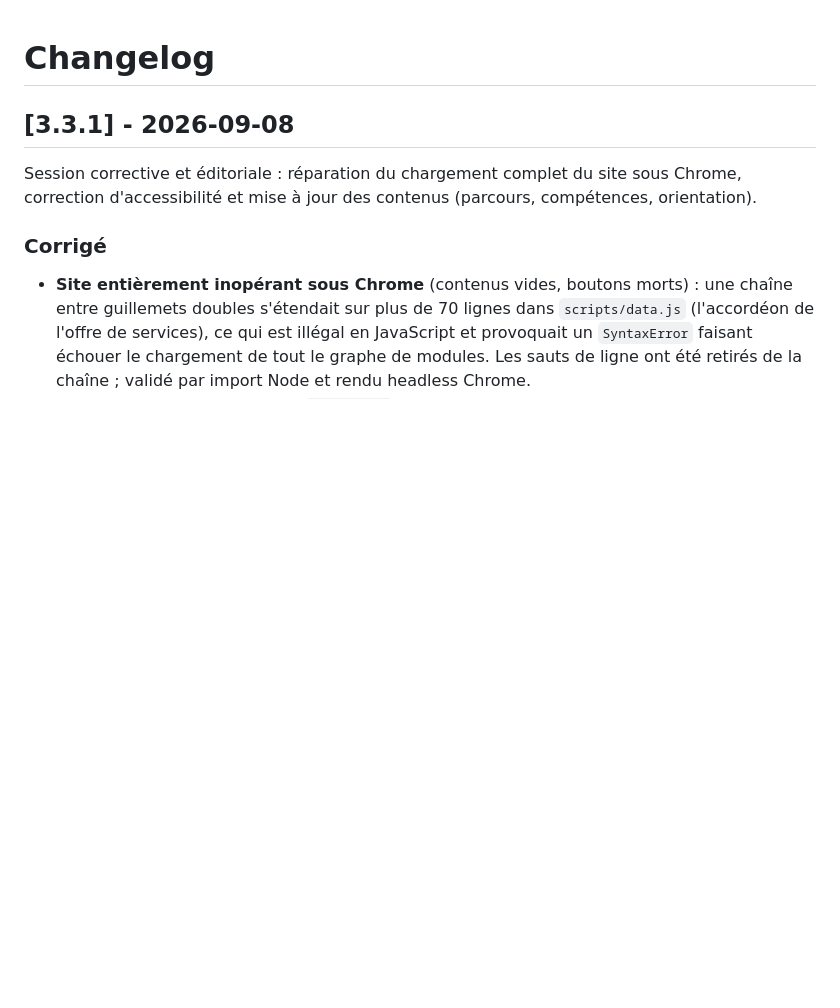
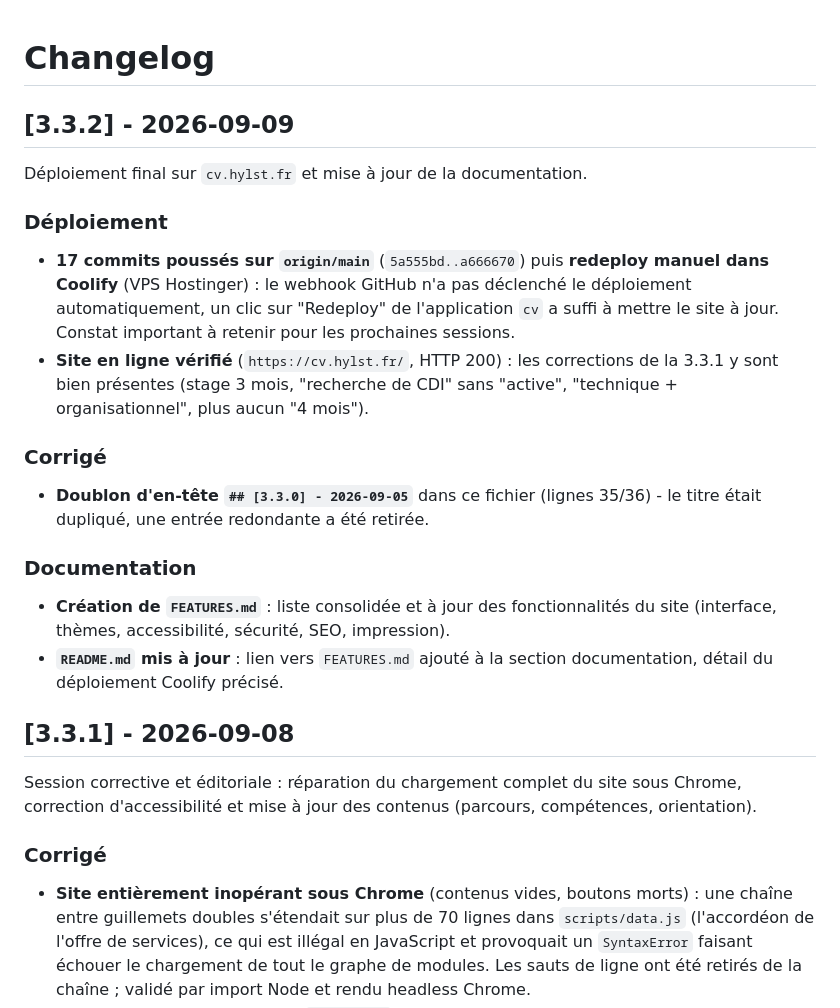
Before and after one commit to Hylst/cv, a Markdown page: CHANGELOG.md, the part around one of its changes. Drawn GitHub-style; blank space fills up the shorter version.

Commit message:
docs: ajout FEATURES.md, mise a jour README (deploiement Coolify) et CHANGELOG 3.3.2

```diff
--- a/CHANGELOG.md
+++ b/CHANGELOG.md
@@ -1,4 +1,27 @@
 # Changelog
+
+## [3.3.2] - 2026-09-09
+
+Déploiement final sur `cv.hylst.fr` et mise à jour de la documentation.
+
+### Déploiement
+- **17 commits poussés sur `origin/main`** (`5a555bd..a666670`) puis **redeploy manuel dans
+  Coolify** (VPS Hostinger) : le webhook GitHub n'a pas déclenché le déploiement
+  automatiquement, un clic sur "Redeploy" de l'application `cv` a suffi à mettre le site à
+  jour. Constat important à retenir pour les prochaines sessions.
+- **Site en ligne vérifié** (`https://cv.hylst.fr/`, HTTP 200) : les corrections de la 3.3.1
+  y sont bien présentes (stage 3 mois, "recherche de CDI" sans "active", "technique +
+  organisationnel", plus aucun "4 mois").
+
+### Corrigé
+- **Doublon d'en-tête `## [3.3.0] - 2026-09-05`** dans ce fichier (lignes 35/36) - le titre
+  était dupliqué, une entrée redondante a été retirée.
+
+### Documentation
+- **Création de `FEATURES.md`** : liste consolidée et à jour des fonctionnalités du site
+  (interface, thèmes, accessibilité, sécurité, SEO, impression).
+- **`README.md` mis à jour** : lien vers `FEATURES.md` ajouté à la section documentation,
+  détail du déploiement Coolify précisé.
 
 ## [3.3.1] - 2026-09-08
 
```
Also changed, not shown: other parts of CHANGELOG.md (+0 -1 lines), FEATURES.md (added, +70 -0 lines), 1 other file.
